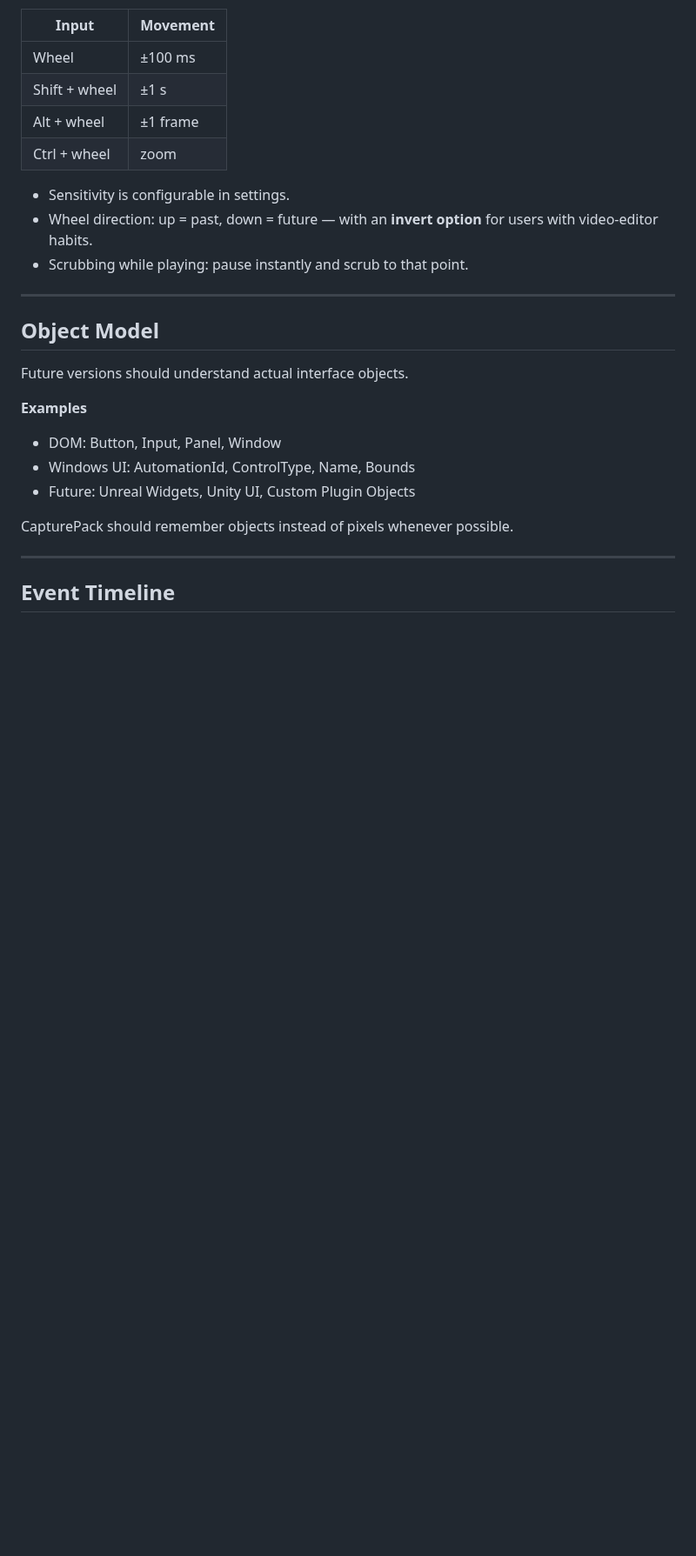
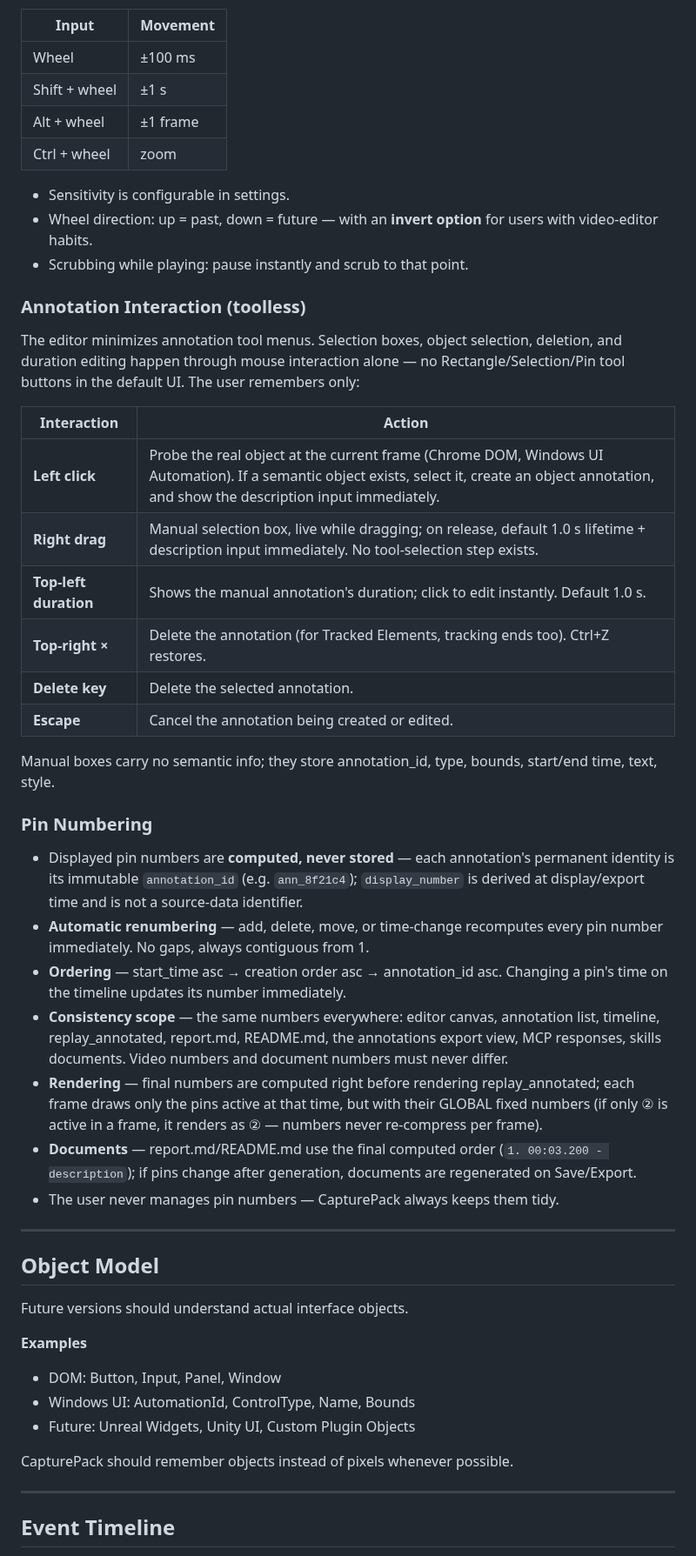
Before and after one commit to r2cuerdame/capturepack, a Markdown page: GOAL.md, the part around the change. Shown at 87% size. Rendered like a GitHub page; blank space fills up the shorter version.

Commit message:
GOAL: toolless annotation interaction and computed pin numbering
Co-Authored-By: Claude Fable 5 <noreply@anthropic.com>

```diff
--- a/GOAL.md
+++ b/GOAL.md
@@ -823,6 +823,45 @@ Time-based movement, independent of the video's FPS:
   video-editor habits.
 - Scrubbing while playing: pause instantly and scrub to that point.
 
+### Annotation Interaction (toolless)
+
+The editor minimizes annotation tool menus. Selection boxes, object selection, deletion,
+and duration editing happen through mouse interaction alone — no Rectangle/Selection/Pin
+tool buttons in the default UI. The user remembers only:
+
+| Interaction | Action |
+| --- | --- |
+| **Left click** | Probe the real object at the current frame (Chrome DOM, Windows UI Automation). If a semantic object exists, select it, create an object annotation, and show the description input immediately. |
+| **Right drag** | Manual selection box, live while dragging; on release, default 1.0 s lifetime + description input immediately. No tool-selection step exists. |
+| **Top-left duration** | Shows the manual annotation's duration; click to edit instantly. Default 1.0 s. |
+| **Top-right ×** | Delete the annotation (for Tracked Elements, tracking ends too). Ctrl+Z restores. |
+| **Delete key** | Delete the selected annotation. |
+| **Escape** | Cancel the annotation being created or edited. |
+
+Manual boxes carry no semantic info; they store annotation_id, type, bounds, start/end
+time, text, style.
+
+### Pin Numbering
+
+- Displayed pin numbers are **computed, never stored** — each annotation's permanent
+  identity is its immutable `annotation_id` (e.g. `ann_8f21c4`); `display_number` is
+  derived at display/export time and is not a source-data identifier.
+- **Automatic renumbering** — add, delete, move, or time-change recomputes every pin
+  number immediately. No gaps, always contiguous from 1.
+- **Ordering** — start_time asc → creation order asc → annotation_id asc. Changing a
+  pin's time on the timeline updates its number immediately.
+- **Consistency scope** — the same numbers everywhere: editor canvas, annotation list,
+  timeline, replay_annotated, report.md, README.md, the annotations export view, MCP
+  responses, skills documents. Video numbers and document numbers must never differ.
+- **Rendering** — final numbers are computed right before rendering replay_annotated;
+  each frame draws only the pins active at that time, but with their GLOBAL fixed
+  numbers (if only ② is active in a frame, it renders as ② — numbers never re-compress
+  per frame).
+- **Documents** — report.md/README.md use the final computed order
+  (`1. 00:03.200 - description`); if pins change after generation, documents are
+  regenerated on Save/Export.
+- The user never manages pin numbers — CapturePack always keeps them tidy.
+
 ---
 
 ## Object Model
```
